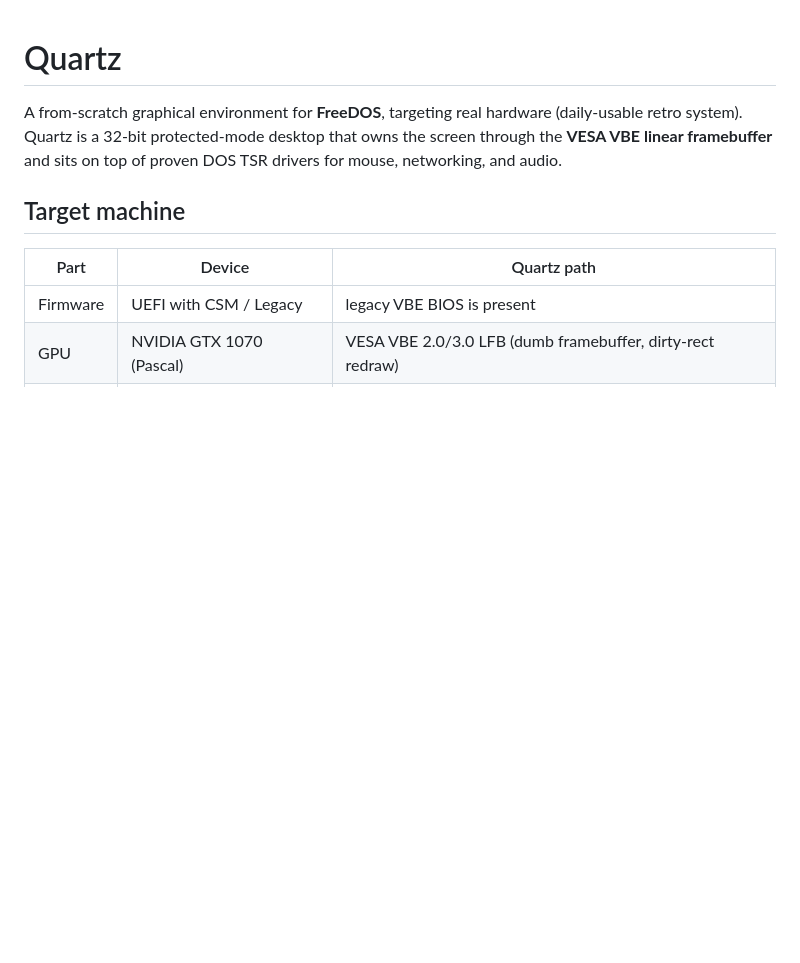
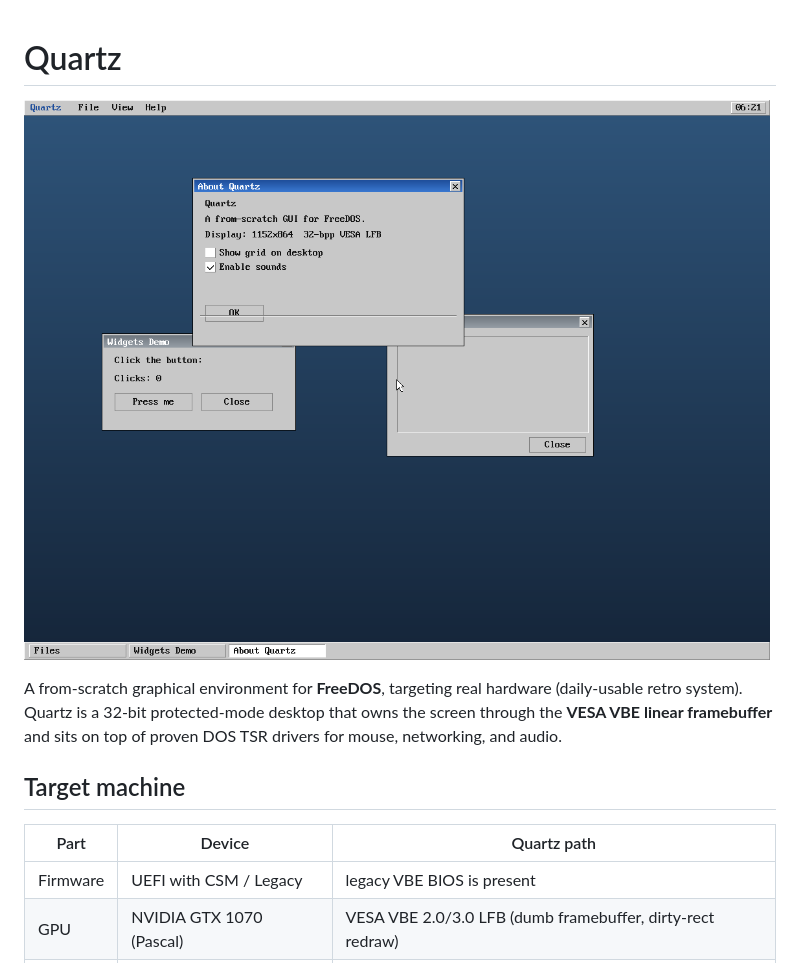
Before and after one commit to joshuapaul992-blip/Quartz, a Markdown page: README.md, the part around the change. GitHub-like rendering; pictures changed too: docs/img/quartz-on-freedos.png (added); blank space fills up the shorter version.

```diff
--- a/README.md
+++ b/README.md
@@ -1,4 +1,6 @@
 # Quartz
+
+![Quartz running on FreeDOS](docs/img/quartz-on-freedos.png)
 
 A from-scratch graphical environment for **FreeDOS**, targeting real hardware
 (daily-usable retro system). Quartz is a 32-bit protected-mode desktop that
```
Also changed, not shown: docs/STATUS.md (+21 -10 lines).
